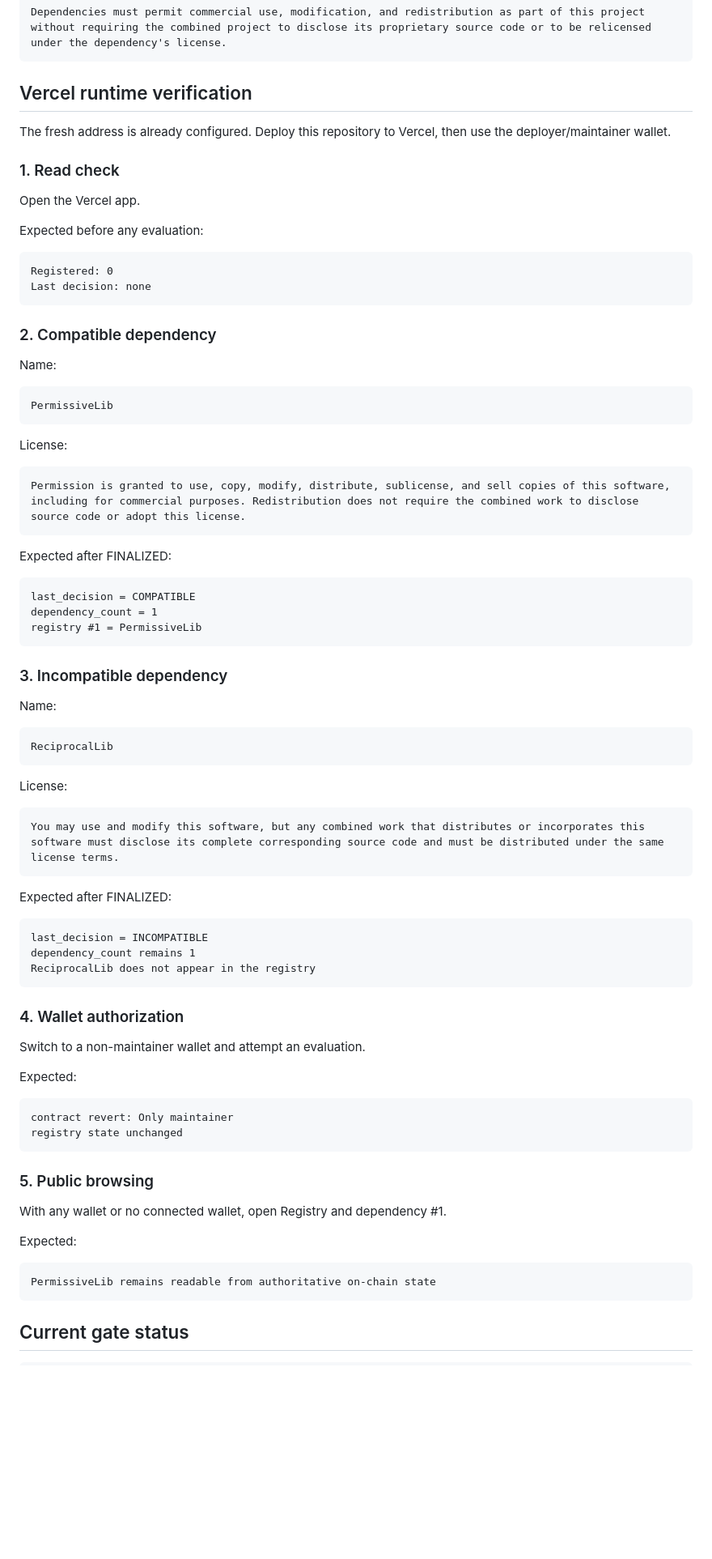
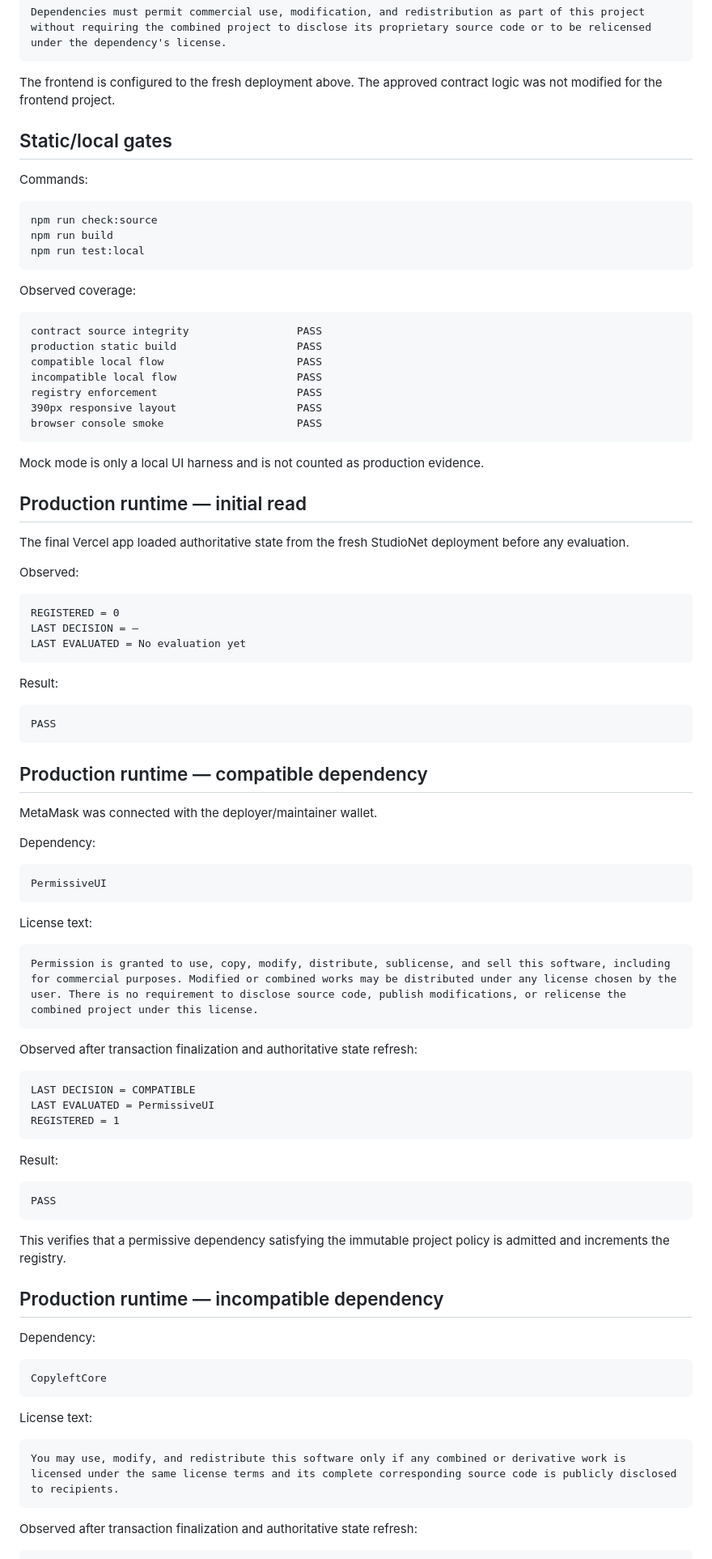
Before and after one commit to kinhdoanhcam-art/LicenseGate, a Markdown page: TESTING.md, the part around one of its changes. Shown at 81% size. Drawn GitHub-style; blank space fills up the shorter version.

````diff
--- a/TESTING.md
+++ b/TESTING.md
@@ -69,86 +54,96 @@ Constructor `compatibility_policy`:
 Dependencies must permit commercial use, modification, and redistribution as part of this project without requiring the combined project to disclose its proprietary source code or to be relicensed under the dependency's license.
 ```
 
-## Vercel runtime verification
+The frontend is configured to the fresh deployment above. The approved contract logic was not modified for the frontend project.
 
-The fresh address is already configured. Deploy this repository to Vercel, then use the deployer/maintainer wallet.
+## Static/local gates
 
-### 1. Read check
+Commands:
 
-Open the Vercel app.
+```bash
+npm run check:source
+npm run build
+npm run test:local
+```
 
-Expected before any evaluation:
+Observed coverage:
 
 ```text
-Registered: 0
-Last decision: none
+contract source integrity                 PASS
+production static build                   PASS
+compatible local flow                     PASS
+incompatible local flow                   PASS
+registry enforcement                      PASS
+390px responsive layout                   PASS
+browser console smoke                     PASS
 ```
 
-### 2. Compatible dependency
+Mock mode is only a local UI harness and is not counted as production evidence.
 
-Name:
+## Production runtime — initial read
+
+The final Vercel app loaded authoritative state from the fresh StudioNet deployment before any evaluation.
+
+Observed:
 
 ```text
-PermissiveLib
+REGISTERED = 0
+LAST DECISION = —
+LAST EVALUATED = No evaluation yet
 ```
 
-License:
+Result:
 
 ```text
-Permission is granted to use, copy, modify, distribute, sublicense, and sell copies of this software, including for commercial purposes. Redistribution does not require the combined work to disclose source code or adopt this license.
+PASS
 ```
 
-Expected after FINALIZED:
+## Production runtime — compatible dependency
+
+MetaMask was connected with the deployer/maintainer wallet.
+
+Dependency:
 
 ```text
-last_decision = COMPATIBLE
-dependency_count = 1
-registry #1 = PermissiveLib
+PermissiveUI
 ```
 
-### 3. Incompatible dependency
-
-Name:
+License text:
 
 ```text
-ReciprocalLib
+Permission is granted to use, copy, modify, distribute, sublicense, and sell this software, including for commercial purposes. Modified or combined works may be distributed under any license chosen by the user. There is no requirement to disclose source code, publish modifications, or relicense the combined project under this license.
 ```
 
-License:
+Observed after transaction finalization and authoritative state refresh:
 
 ```text
-You may use and modify this software, but any combined work that distributes or incorporates this software must disclose its complete corresponding source code and must be distributed under the same license terms.
+LAST DECISION = COMPATIBLE
+LAST EVALUATED = PermissiveUI
+REGISTERED = 1
 ```
 
-Expected after FINALIZED:
+Result:
 
 ```text
-last_decision = INCOMPATIBLE
-dependency_count remains 1
-ReciprocalLib does not appear in the registry
+PASS
 ```
 
-### 4. Wallet authorization
+This verifies that a permissive dependency satisfying the immutable project policy is admitted and increments the registry.
 
-Switch to a non-maintainer wallet and attempt an evaluation.
+## Production runtime — incompatible dependency
 
-Expected:
+Dependency:
 
 ```text
-contract revert: Only maintainer
-registry state unchanged
+CopyleftCore
 ```
 
-### 5. Public browsing
-
-With any wallet or no connected wallet, open Registry and dependency #1.
-
-Expected:
+License text:
 
 ```text
-PermissiveLib remains readable from authoritative on-chain state
+You may use, modify, and redistribute this software only if any combined or derivative work is licensed under the same license terms and its complete corresponding source code is publicly disclosed to recipients.
 ```
 
-## Current gate status
+Observed after transaction finalization and authoritative state refresh:
 
 ```text
````
Also changed, not shown: other parts of TESTING.md (+52 -36 lines), README.md (+70 -44 lines).
